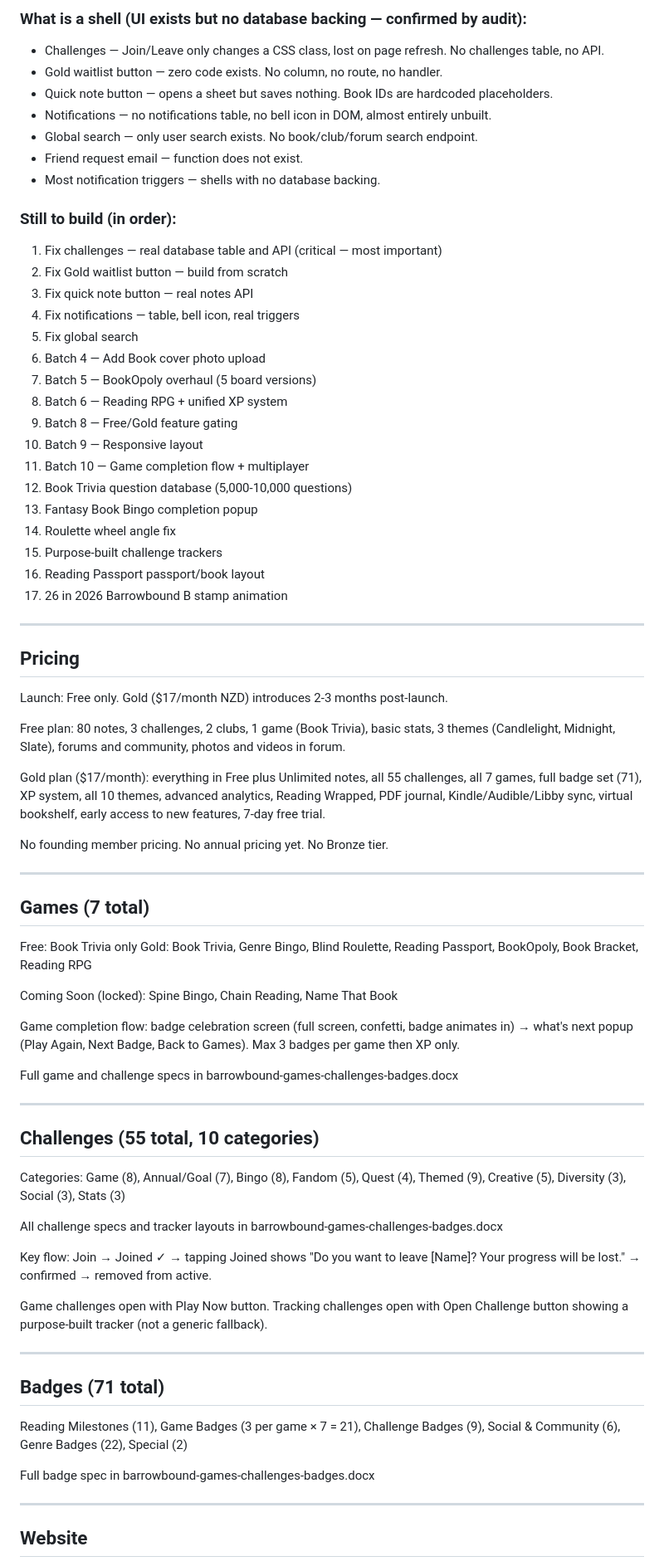
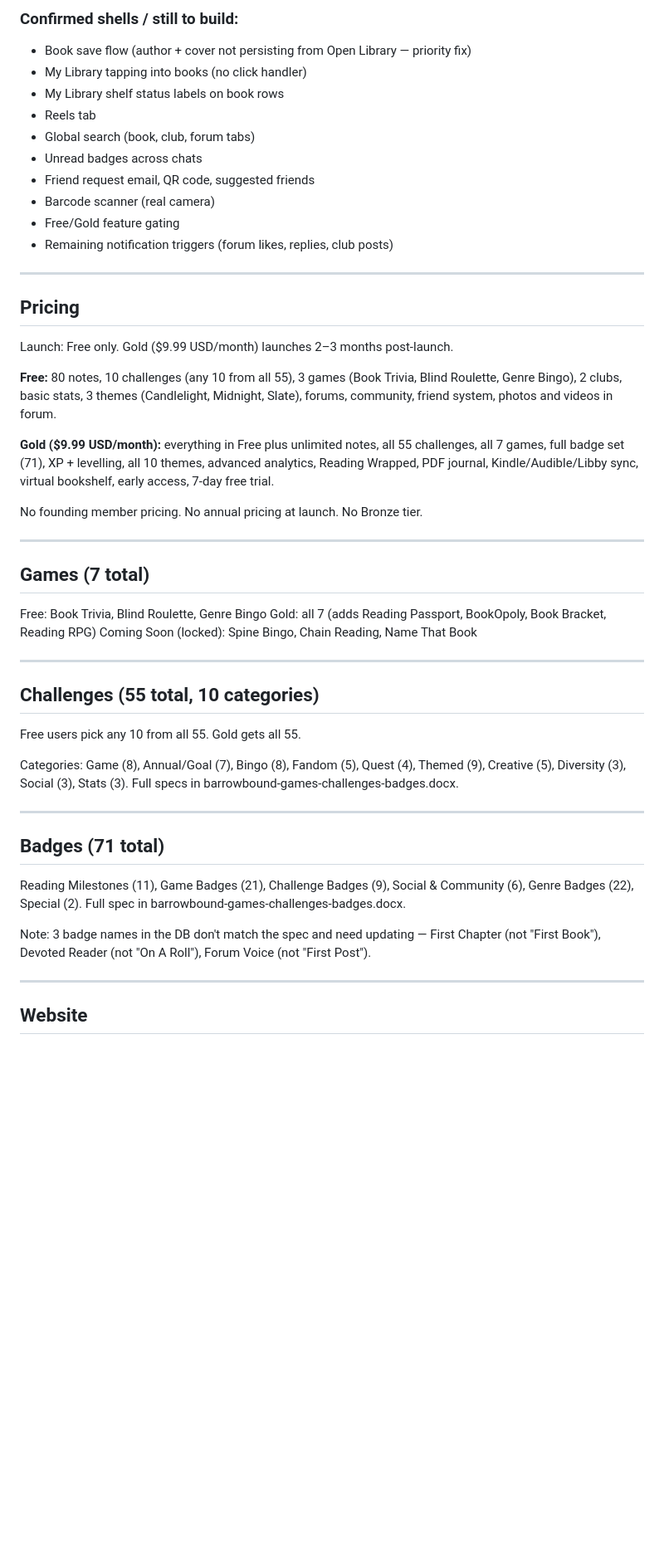
Before and after one commit to Barrowbound/Barrowbound, a Markdown page: new-chat-starter_1.md, the part around one of its changes. Shown at 83% size. GitHub-like rendering; blank space fills up the shorter version.

```diff
--- a/new-chat-starter_1.md
+++ b/new-chat-starter_1.md
@@ -85,76 +97,51 @@ The app is being built on Replit with:
 
-### What is a shell (UI exists but no database backing — confirmed by audit):
-- Challenges — Join/Leave only changes a CSS class, lost on page refresh. No challenges table, no API.
-- Gold waitlist button — zero code exists. No column, no route, no handler.
-- Quick note button — opens a sheet but saves nothing. Book IDs are hardcoded placeholders.
-- Notifications — no notifications table, no bell icon in DOM, almost entirely unbuilt.
-- Global search — only user search exists. No book/club/forum search endpoint.
-- Friend request email — function does not exist.
-- Most notification triggers — shells with no database backing.
-
-### Still to build (in order):
-1. Fix challenges — real database table and API (critical — most important)
-2. Fix Gold waitlist button — build from scratch
-3. Fix quick note button — real notes API
-4. Fix notifications — table, bell icon, real triggers
-5. Fix global search
-6. Batch 4 — Add Book cover photo upload
-7. Batch 5 — BookOpoly overhaul (5 board versions)
-8. Batch 6 — Reading RPG + unified XP system
-9. Batch 8 — Free/Gold feature gating
-10. Batch 9 — Responsive layout
-11. Batch 10 — Game completion flow + multiplayer
-12. Book Trivia question database (5,000-10,000 questions)
-13. Fantasy Book Bingo completion popup
-14. Roulette wheel angle fix
-15. Purpose-built challenge trackers
-16. Reading Passport passport/book layout
-17. 26 in 2026 Barrowbound B stamp animation
+### Confirmed shells / still to build:
+- Book save flow (author + cover not persisting from Open Library — priority fix)
+- My Library tapping into books (no click handler)
+- My Library shelf status labels on book rows
+- Reels tab
+- Global search (book, club, forum tabs)
+- Unread badges across chats
+- Friend request email, QR code, suggested friends
+- Barcode scanner (real camera)
+- Free/Gold feature gating
+- Remaining notification triggers (forum likes, replies, club posts)
 
 ---
 
 ## Pricing
 
-Launch: Free only. Gold ($17/month NZD) introduces 2-3 months post-launch.
+Launch: Free only. Gold ($9.99 USD/month) launches 2–3 months post-launch.
 
-Free plan: 80 notes, 3 challenges, 2 clubs, 1 game (Book Trivia), basic stats, 3 themes (Candlelight, Midnight, Slate), forums and community, photos and videos in forum.
+**Free:** 80 notes, 10 challenges (any 10 from all 55), 3 games (Book Trivia, Blind Roulette, Genre Bingo), 2 clubs, basic stats, 3 themes (Candlelight, Midnight, Slate), forums, community, friend system, photos and videos in forum.
 
-Gold plan ($17/month): everything in Free plus Unlimited notes, all 55 challenges, all 7 games, full badge set (71), XP system, all 10 themes, advanced analytics, Reading Wrapped, PDF journal, Kindle/Audible/Libby sync, virtual bookshelf, early access to new features, 7-day free trial.
+**Gold ($9.99 USD/month):** everything in Free plus unlimited notes, all 55 challenges, all 7 games, full badge set (71), XP + levelling, all 10 themes, advanced analytics, Reading Wrapped, PDF journal, Kindle/Audible/Libby sync, virtual bookshelf, early access, 7-day free trial.
 
-No founding member pricing. No annual pricing yet. No Bronze tier.
+No founding member pricing. No annual pricing at launch. No Bronze tier.
 
 ---
 
 ## Games (7 total)
 
-Free: Book Trivia only
-Gold: Book Trivia, Genre Bingo, Blind Roulette, Reading Passport, BookOpoly, Book Bracket, Reading RPG
-
+Free: Book Trivia, Blind Roulette, Genre Bingo
+Gold: all 7 (adds Reading Passport, BookOpoly, Book Bracket, Reading RPG)
 Coming Soon (locked): Spine Bingo, Chain Reading, Name That Book
-
-Game completion flow: badge celebration screen (full screen, confetti, badge animates in) → what's next popup (Play Again, Next Badge, Back to Games). Max 3 badges per game then XP only.
-
-Full game and challenge specs in barrowbound-games-challenges-badges.docx
 
 ---
 
 ## Challenges (55 total, 10 categories)
 
-Categories: Game (8), Annual/Goal (7), Bingo (8), Fandom (5), Quest (4), Themed (9), Creative (5), Diversity (3), Social (3), Stats (3)
+Free users pick any 10 from all 55. Gold gets all 55.
 
-All challenge specs and tracker layouts in barrowbound-games-challenges-badges.docx
-
-Key flow: Join → Joined ✓ → tapping Joined shows "Do you want to leave [Name]? Your progress will be lost." → confirmed → removed from active.
-
-Game challenges open with Play Now button. Tracking challenges open with Open Challenge button showing a purpose-built tracker (not a generic fallback).
+Categories: Game (8), Annual/Goal (7), Bingo (8), Fandom (5), Quest (4), Themed (9), Creative (5), Diversity (3), Social (3), Stats (3). Full specs in barrowbound-games-challenges-badges.docx.
 
 ---
 
 ## Badges (71 total)
 
-Reading Milestones (11), Game Badges (3 per game × 7 = 21), Challenge Badges (9), Social & Community (6), Genre Badges (22), Special (2)
+Reading Milestones (11), Game Badges (21), Challenge Badges (9), Social & Community (6), Genre Badges (22), Special (2). Full spec in barrowbound-games-challenges-badges.docx.
 
-Full badge spec in barrowbound-games-challenges-badges.docx
+Note: 3 badge names in the DB don't match the spec and need updating — First Chapter (not "First Book"), Devoted Reader (not "On A Roll"), Forum Voice (not "First Post").
 
 ---
 
```
Also changed, not shown: other parts of new-chat-starter_1.md (+67 -53 lines).
